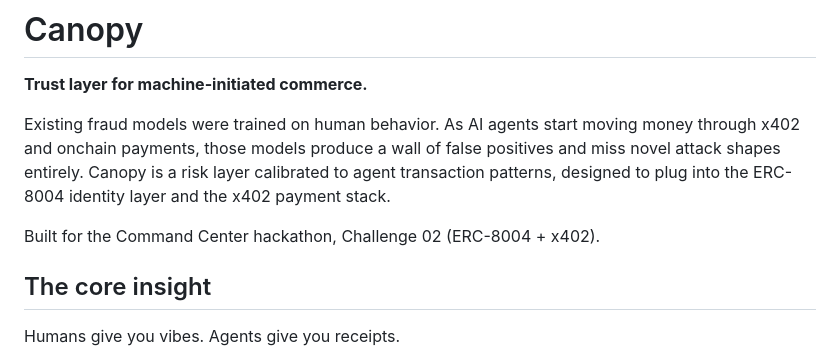
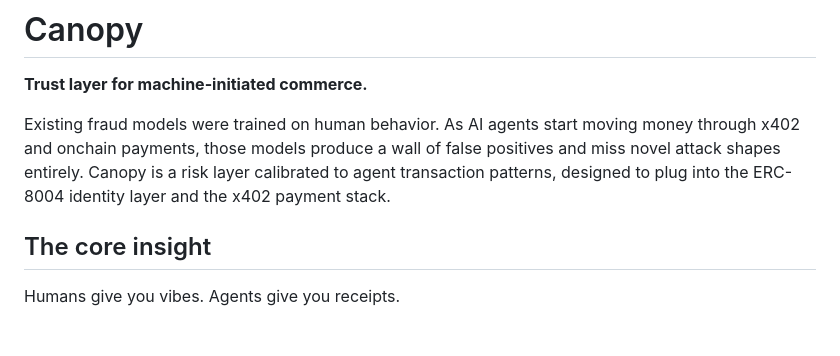
Before and after one commit to ngjupeng/canopy, a Markdown page: README.md, the part around the change. Rendered like a GitHub page; blank space fills up the shorter version.

```diff
--- a/README.md
+++ b/README.md
@@ -7,8 +7,6 @@ moving money through x402 and onchain payments, those models produce a
 wall of false positives and miss novel attack shapes entirely. Canopy is
 a risk layer calibrated to agent transaction patterns, designed to plug
 into the ERC-8004 identity layer and the x402 payment stack.
-
-Built for the Command Center hackathon, Challenge 02 (ERC-8004 + x402).
 
 ## The core insight
 
```
